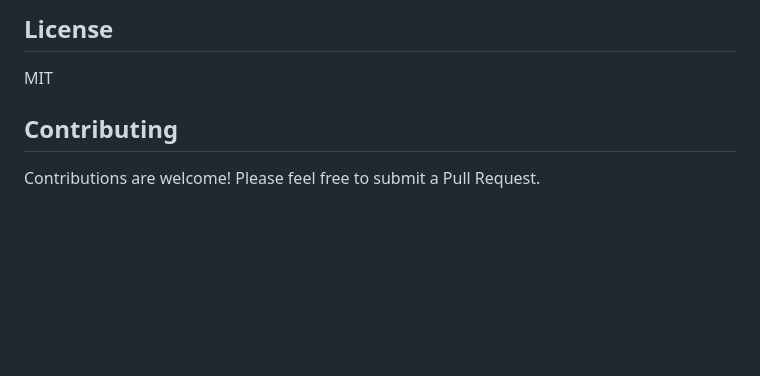
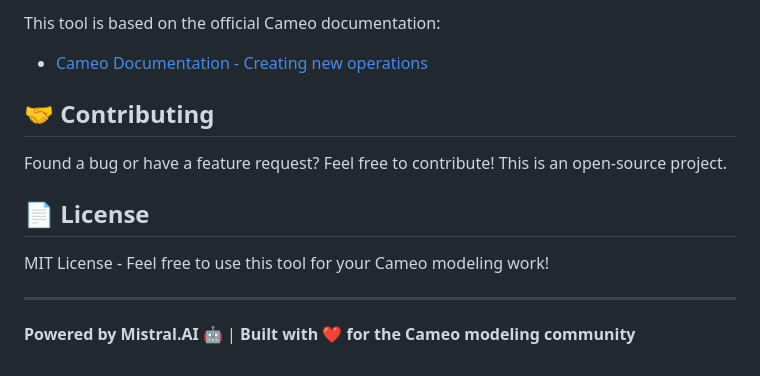
Before and after one commit to mayad123/opaqueExpressionChatBot, a Markdown page: README.md, the part around one of its changes. GitHub-like rendering; blank space fills up the shorter version.

```diff
--- a/README.md
+++ b/README.md
@@ -130,8 +123,15 @@ Based on: [Cameo Documentation - Creating new operations](https://docs.nomagic.c
 
-## License
+This tool is based on the official Cameo documentation:
+- [Cameo Documentation - Creating new operations](https://docs.nomagic.com/spaces/MD2021x/pages/64978604/Creating+new+operations)
 
-MIT
+## 🤝 Contributing
 
-## Contributing
+Found a bug or have a feature request? Feel free to contribute! This is an open-source project.
 
-Contributions are welcome! Please feel free to submit a Pull Request.
+## 📄 License
+
+MIT License - Feel free to use this tool for your Cameo modeling work!
+
+---
+
+**Powered by Mistral.AI** 🤖 | **Built with ❤️ for the Cameo modeling community**
```
Also changed, not shown: other parts of README.md (+91 -98 lines).
